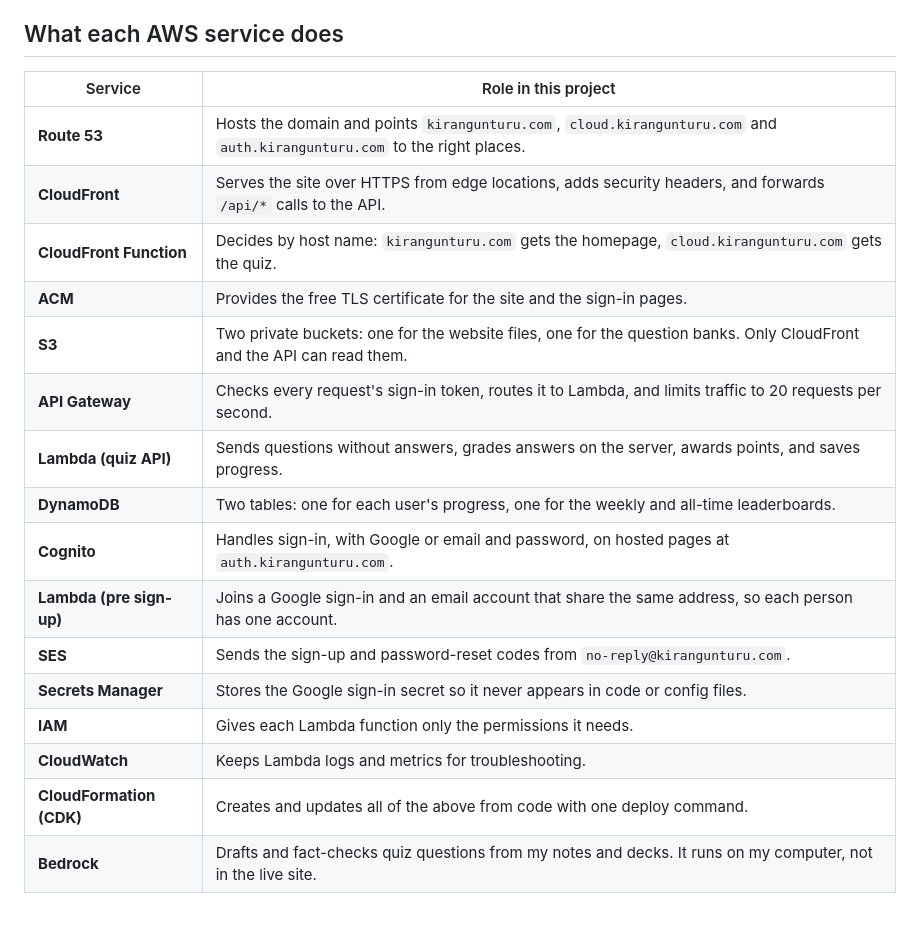
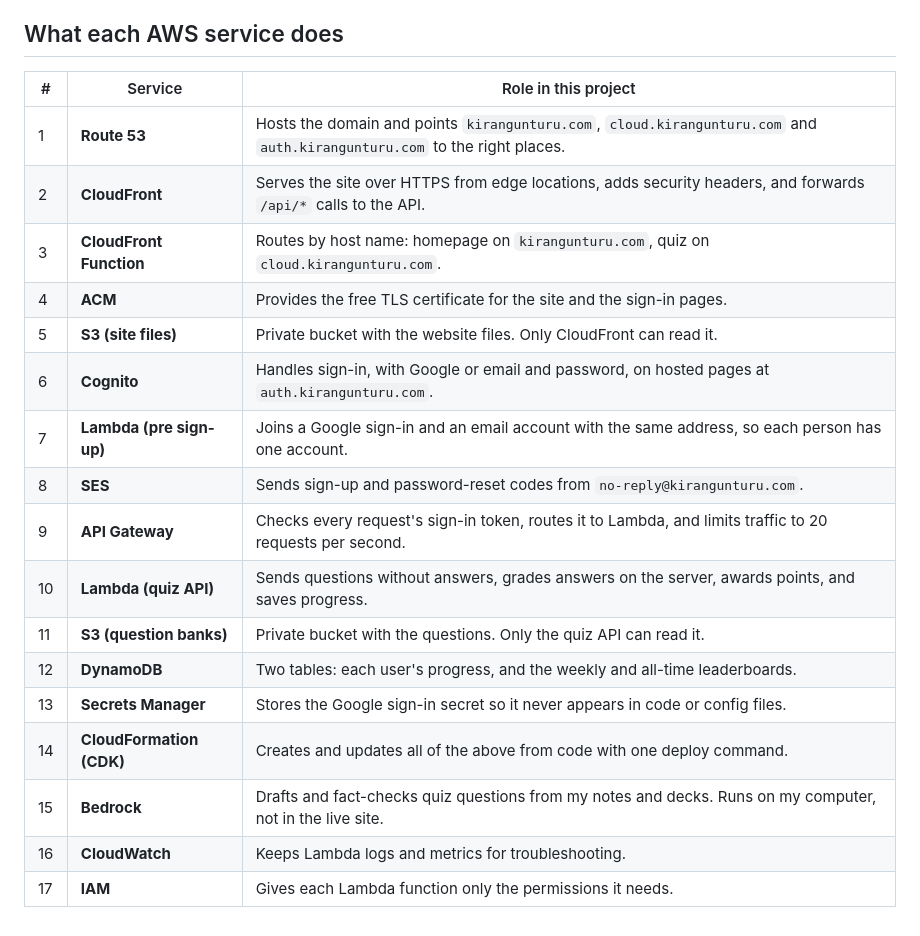
Before and after one commit to KiranGunturu/aws-quiz, a Markdown page: README.md, the part around the change printed below. GitHub-like rendering.

```diff
--- a/README.md
+++ b/README.md
@@ -15,21 +47,22 @@ Everything runs in one AWS account in us-east-1 and is created by a single CDK s
 
 ## What each AWS service does
 
-| Service | Role in this project |
-|---|---|
-| **Route 53** | Hosts the domain and points `kirangunturu.com`, `cloud.kirangunturu.com` and `auth.kirangunturu.com` to the right places. |
-| **CloudFront** | Serves the site over HTTPS from edge locations, adds security headers, and forwards `/api/*` calls to the API. |
-| **CloudFront Function** | Decides by host name: `kirangunturu.com` gets the homepage, `cloud.kirangunturu.com` gets the quiz. |
-| **ACM** | Provides the free TLS certificate for the site and the sign-in pages. |
-| **S3** | Two private buckets: one for the website files, one for the question banks. Only CloudFront and the API can read them. |
-| **API Gateway** | Checks every request's sign-in token, routes it to Lambda, and limits traffic to 20 requests per second. |
-| **Lambda (quiz API)** | Sends questions without answers, grades answers on the server, awards points, and saves progress. |
-| **DynamoDB** | Two tables: one for each user's progress, one for the weekly and all-time leaderboards. |
-| **Cognito** | Handles sign-in, with Google or email and password, on hosted pages at `auth.kirangunturu.com`. |
-| **Lambda (pre sign-up)** | Joins a Google sign-in and an email account that share the same address, so each person has one account. |
-| **SES** | Sends the sign-up and password-reset codes from `no-reply@kirangunturu.com`. |
-| **Secrets Manager** | Stores the Google sign-in secret so it never appears in code or config files. |
-| **IAM** | Gives each Lambda function only the permissions it needs. |
-| **CloudWatch** | Keeps Lambda logs and metrics for troubleshooting. |
-| **CloudFormation (CDK)** | Creates and updates all of the above from code with one deploy command. |
-| **Bedrock** | Drafts and fact-checks quiz questions from my notes and decks. It runs on my computer, not in the live site. |
+| # | Service | Role in this project |
+|---|---|---|
+| 1 | **Route 53** | Hosts the domain and points `kirangunturu.com`, `cloud.kirangunturu.com` and `auth.kirangunturu.com` to the right places. |
+| 2 | **CloudFront** | Serves the site over HTTPS from edge locations, adds security headers, and forwards `/api/*` calls to the API. |
+| 3 | **CloudFront Function** | Routes by host name: homepage on `kirangunturu.com`, quiz on `cloud.kirangunturu.com`. |
+| 4 | **ACM** | Provides the free TLS certificate for the site and the sign-in pages. |
+| 5 | **S3 (site files)** | Private bucket with the website files. Only CloudFront can read it. |
+| 6 | **Cognito** | Handles sign-in, with Google or email and password, on hosted pages at `auth.kirangunturu.com`. |
+| 7 | **Lambda (pre sign-up)** | Joins a Google sign-in and an email account with the same address, so each person has one account. |
+| 8 | **SES** | Sends sign-up and password-reset codes from `no-reply@kirangunturu.com`. |
+| 9 | **API Gateway** | Checks every request's sign-in token, routes it to Lambda, and limits traffic to 20 requests per second. |
+| 10 | **Lambda (quiz API)** | Sends questions without answers, grades answers on the server, awards points, and saves progress. |
+| 11 | **S3 (question banks)** | Private bucket with the questions. Only the quiz API can read it. |
+| 12 | **DynamoDB** | Two tables: each user's progress, and the weekly and all-time leaderboards. |
+| 13 | **Secrets Manager** | Stores the Google sign-in secret so it never appears in code or config files. |
+| 14 | **CloudFormation (CDK)** | Creates and updates all of the above from code with one deploy command. |
+| 15 | **Bedrock** | Drafts and fact-checks quiz questions from my notes and decks. Runs on my computer, not in the live site. |
+| 16 | **CloudWatch** | Keeps Lambda logs and metrics for troubleshooting. |
+| 17 | **IAM** | Gives each Lambda function only the permissions it needs. |
```
Also changed, not shown: other parts of README.md (+33 -1 lines), docs/architecture.png, 1 other file.
